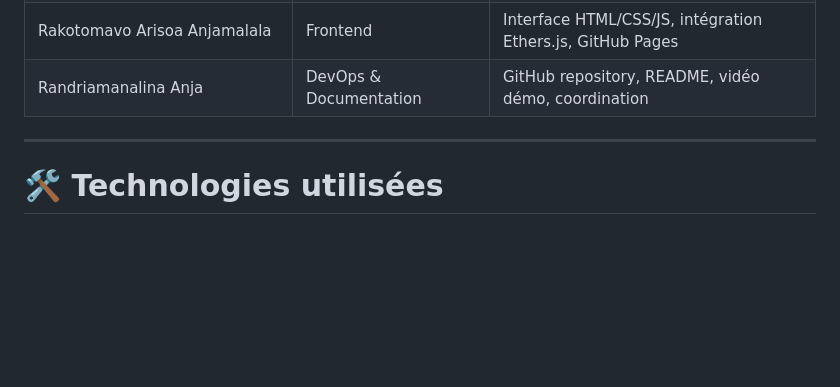
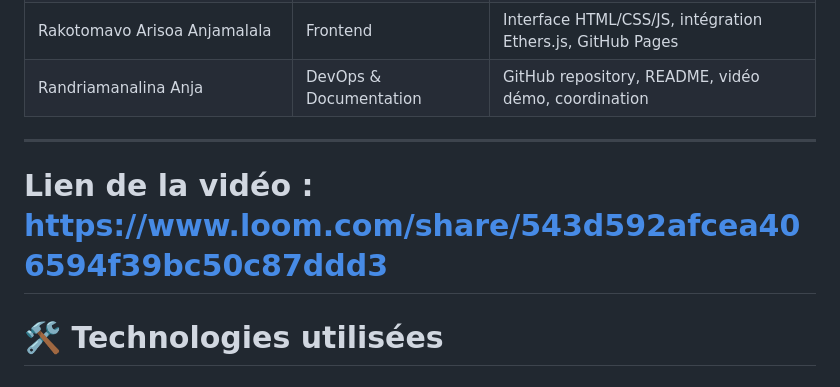
Before and after one commit to notiaa/crowdfunding-onchain, a Markdown page: README.md, the part around the change. Rendered like a GitHub page; blank space fills up the shorter version.

Commit message:
ajout lien de la vidéo

```diff
--- a/README.md
+++ b/README.md
@@ -33,6 +33,7 @@ Le projet met l’accent sur :
 | Randriamanalina Anja | DevOps & Documentation | GitHub repository, README, vidéo démo, coordination |
 
 ---
+# Lien de la vidéo : https://www.loom.com/share/543d592afcea406594f39bc50c87ddd3
 
 # 🛠️ Technologies utilisées
 
```
